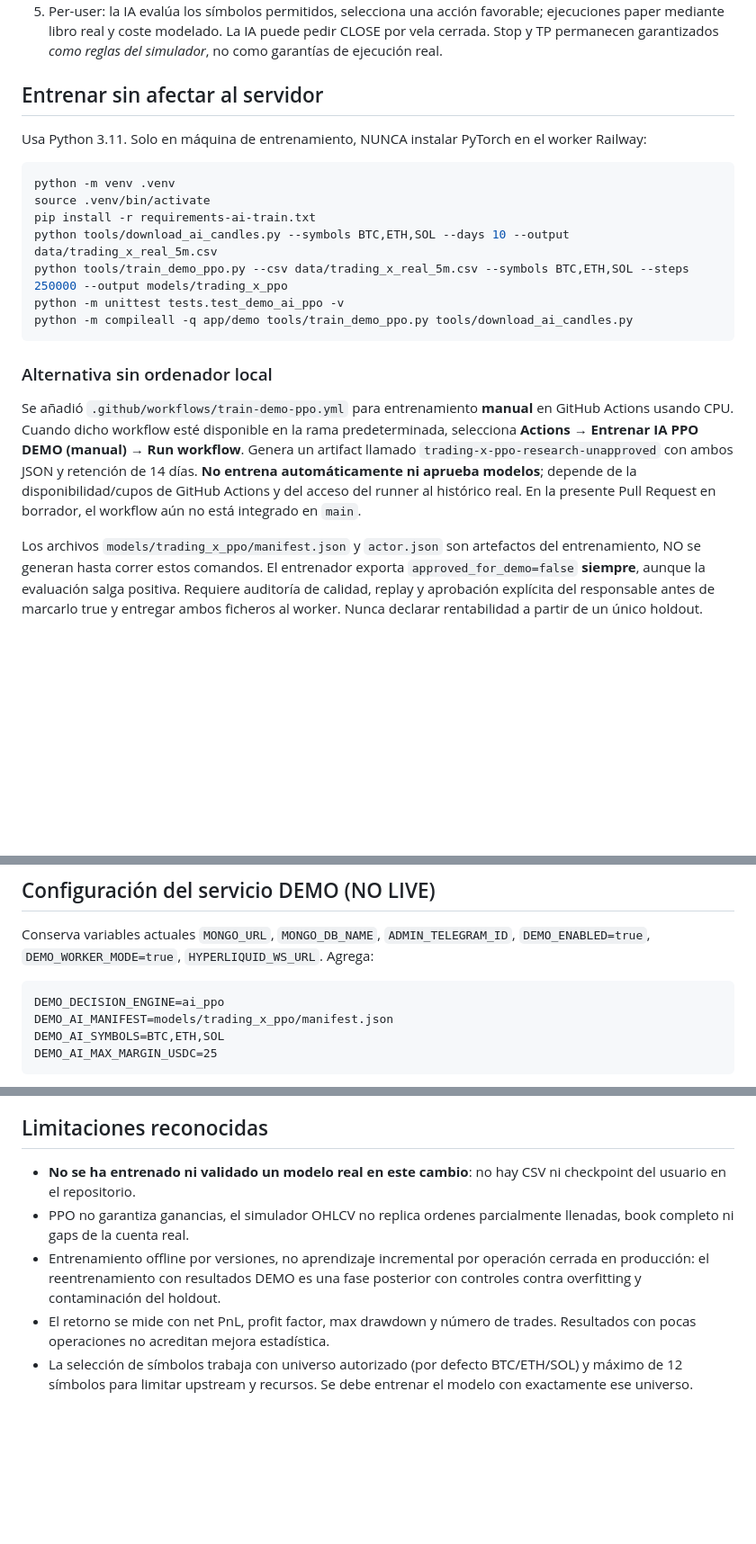
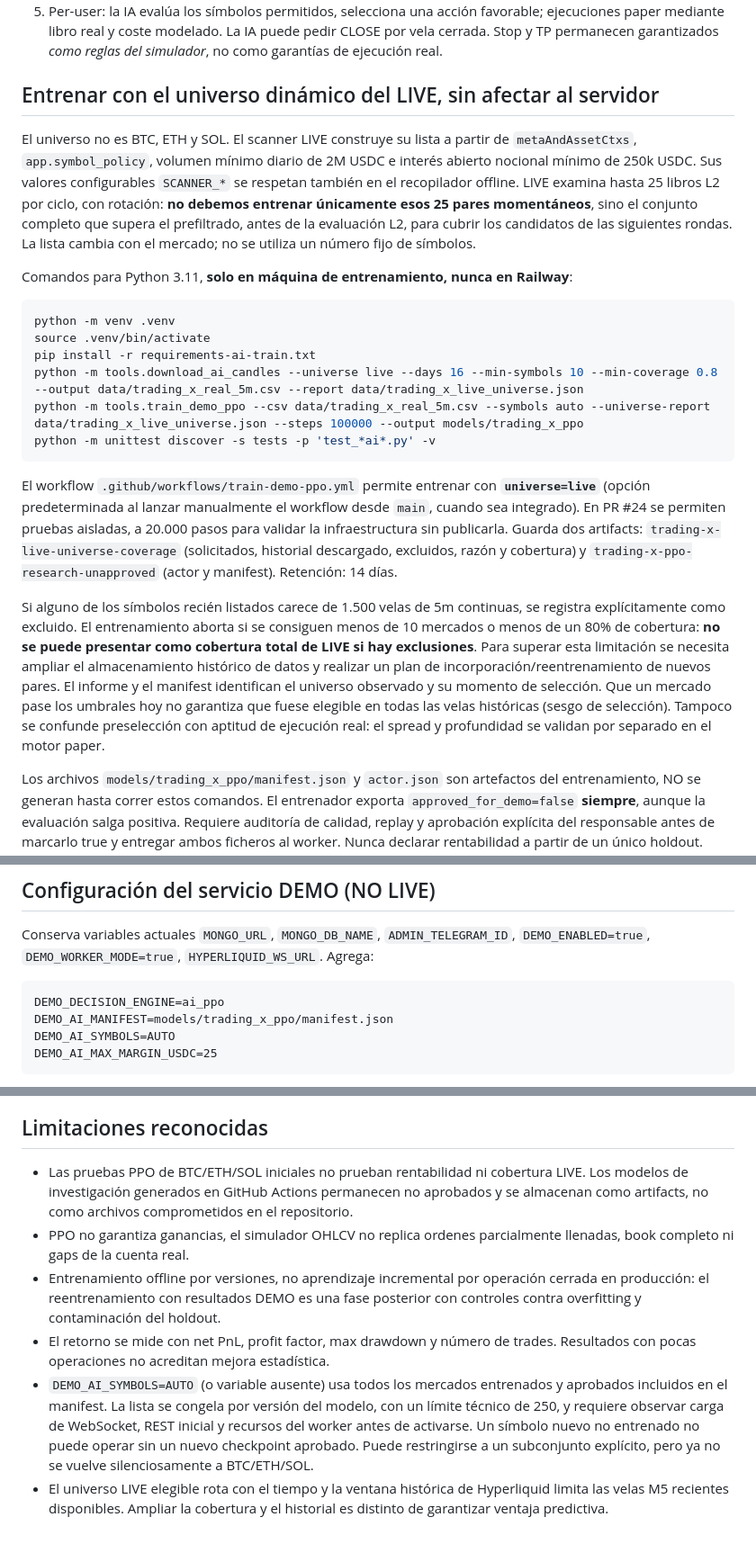
Before and after one commit to carlojuan2187-art/Trading-X-Hiper-Pro-WEB, a Markdown page: docs/TRADING_X_AI_PPO_DEMO.md, 3 parts joined by grey strips. Shown at 90% size. Rendered like a GitHub page; blank space fills up the shorter version.

Commit message:
docs(ai): explain LIVE scanner universe, complete PPO coverage audit and honest model constraints

````diff
--- a/docs/TRADING_X_AI_PPO_DEMO.md
+++ b/docs/TRADING_X_AI_PPO_DEMO.md
@@ -15,21 +15,46 @@
 4. Worker: bootstrap inicial de 65 velas por REST una vez al conectar; después datos de velas y bid/ask por WebSocket. Las cotizaciones caducadas y las series incompletas impiden operar.
 5. Per-user: la IA evalúa los símbolos permitidos, selecciona una acción favorable; ejecuciones paper mediante libro real y coste modelado. La IA puede pedir CLOSE por vela cerrada. Stop y TP permanecen garantizados *como reglas del simulador*, no como garantías de ejecución real.
 
-## Entrenar sin afectar al servidor
-Usa Python 3.11. Solo en máquina de entrenamiento, NUNCA instalar PyTorch en el worker Railway:
+## Entrenar con el universo dinámico del LIVE, sin afectar al servidor
+El universo no es BTC, ETH y SOL. El scanner LIVE construye su lista a partir
+de `metaAndAssetCtxs`, `app.symbol_policy`, volumen mínimo diario de 2M USDC e
+interés abierto nocional mínimo de 250k USDC. Sus valores configurables
+`SCANNER_*` se respetan también en el recopilador offline. LIVE examina hasta
+25 libros L2 por ciclo, con rotación: **no debemos entrenar únicamente esos
+25 pares momentáneos**, sino el conjunto completo que supera el prefiltrado,
+antes de la evaluación L2, para cubrir los candidatos de las siguientes rondas.
+La lista cambia con el mercado; no se utiliza un número fijo de símbolos.
+
+Comandos para Python 3.11, **solo en máquina de entrenamiento, nunca en Railway**:
 
 ```bash
 python -m venv .venv
 source .venv/bin/activate
 pip install -r requirements-ai-train.txt
-python tools/download_ai_candles.py --symbols BTC,ETH,SOL --days 10 --output data/trading_x_real_5m.csv
-python tools/train_demo_ppo.py --csv data/trading_x_real_5m.csv --symbols BTC,ETH,SOL --steps 250000 --output models/trading_x_ppo
-python -m unittest tests.test_demo_ai_ppo -v
-python -m compileall -q app/demo tools/train_demo_ppo.py tools/download_ai_candles.py
+python -m tools.download_ai_candles --universe live --days 16 --min-symbols 10 --min-coverage 0.8 --output data/trading_x_real_5m.csv --report data/trading_x_live_universe.json
+python -m tools.train_demo_ppo --csv data/trading_x_real_5m.csv --symbols auto --universe-report data/trading_x_live_universe.json --steps 100000 --output models/trading_x_ppo
+python -m unittest discover -s tests -p 'test_*ai*.py' -v
 ```
 
-### Alternativa sin ordenador local
-Se añadió `.github/workflows/train-demo-ppo.yml` para entrenamiento **manual** en GitHub Actions usando CPU. Cuando dicho workflow esté disponible en la rama predeterminada, selecciona **Actions → Entrenar IA PPO DEMO (manual) → Run workflow**. Genera un artifact llamado `trading-x-ppo-research-unapproved` con ambos JSON y retención de 14 días. **No entrena automáticamente ni aprueba modelos**; depende de la disponibilidad/cupos de GitHub Actions y del acceso del runner al histórico real. En la presente Pull Request en borrador, el workflow aún no está integrado en `main`.
+El workflow `.github/workflows/train-demo-ppo.yml` permite entrenar con
+**`universe=live`** (opción predeterminada al lanzar manualmente el workflow
+desde `main`, cuando sea integrado). En PR #24 se permiten pruebas
+aisladas, a 20.000 pasos para validar la infraestructura sin publicarla.
+Guarda dos artifacts: `trading-x-live-universe-coverage` (solicitados,
+historial descargado, excluidos, razón y cobertura) y
+`trading-x-ppo-research-unapproved` (actor y manifest). Retención: 14 días.
+
+Si alguno de los símbolos recién listados carece de 1.500 velas de 5m
+continuas, se registra explícitamente como excluido. El entrenamiento aborta
+si se consiguen menos de 10 mercados o menos de un 80% de cobertura:
+**no se puede presentar como cobertura total de LIVE si hay exclusiones**.
+Para superar esta limitación se necesita ampliar el almacenamiento histórico
+de datos y realizar un plan de incorporación/reentrenamiento de nuevos pares.
+El informe y el manifest identifican el universo observado y su momento de
+selección. Que un mercado pase los umbrales hoy no garantiza que fuese elegible
+en todas las velas históricas (sesgo de selección). Tampoco se confunde
+preselección con aptitud de ejecución real: el spread y profundidad se validan
+por separado en el motor paper.
 
 Los archivos `models/trading_x_ppo/manifest.json` y `actor.json` son artefactos del entrenamiento, NO se generan hasta correr estos comandos. El entrenador exporta `approved_for_demo=false` **siempre**, aunque la evaluación salga positiva. Requiere auditoría de calidad, replay y aprobación explícita del responsable antes de marcarlo true y entregar ambos ficheros al worker. Nunca declarar rentabilidad a partir de un único holdout.
 
@@ -41,7 +66,7 @@ Conserva variables actuales `MONGO_URL`, `MONGO_DB_NAME`, `ADMIN_TELEGRAM_ID`, `
 ```dotenv
 DEMO_DECISION_ENGINE=ai_ppo
 DEMO_AI_MANIFEST=models/trading_x_ppo/manifest.json
-DEMO_AI_SYMBOLS=BTC,ETH,SOL
+DEMO_AI_SYMBOLS=AUTO
 DEMO_AI_MAX_MARGIN_USDC=25
 ```
 
@@ -59,8 +84,9 @@ Replica: 1 (el lease de Mongo evita colisiones). Asegura que `actor.json` y `man
 5. Si el worker AI falla, **no activar el motor viejo**: pausar DEMO, preservar posiciones y rollback explícito a una versión verificada. No eliminar ni resetear historial con posiciones abiertas.
 
 ## Limitaciones reconocidas
-- **No se ha entrenado ni validado un modelo real en este cambio**: no hay CSV ni checkpoint del usuario en el repositorio.
+- Las pruebas PPO de BTC/ETH/SOL iniciales no prueban rentabilidad ni cobertura LIVE. Los modelos de investigación generados en GitHub Actions permanecen no aprobados y se almacenan como artifacts, no como archivos comprometidos en el repositorio.
 - PPO no garantiza ganancias, el simulador OHLCV no replica ordenes parcialmente llenadas, book completo ni gaps de la cuenta real.
 - Entrenamiento offline por versiones, no aprendizaje incremental por operación cerrada en producción: el reentrenamiento con resultados DEMO es una fase posterior con controles contra overfitting y contaminación del holdout.
 - El retorno se mide con net PnL, profit factor, max drawdown y número de trades. Resultados con pocas operaciones no acreditan mejora estadística.
-- La selección de símbolos trabaja con universo autorizado (por defecto BTC/ETH/SOL) y máximo de 12 símbolos para limitar upstream y recursos. Se debe entrenar el modelo con exactamente ese universo.
+- `DEMO_AI_SYMBOLS=AUTO` (o variable ausente) usa todos los mercados entrenados y aprobados incluidos en el manifest. La lista se congela por versión del modelo, con un límite técnico de 250, y requiere observar carga de WebSocket, REST inicial y recursos del worker antes de activarse. Un símbolo nuevo no entrenado no puede operar sin un nuevo checkpoint aprobado. Puede restringirse a un subconjunto explícito, pero ya no se vuelve silenciosamente a BTC/ETH/SOL.
+- El universo LIVE elegible rota con el tiempo y la ventana histórica de Hyperliquid limita las velas M5 recientes disponibles. Ampliar la cobertura y el historial es distinto de garantizar ventaja predictiva.
````
